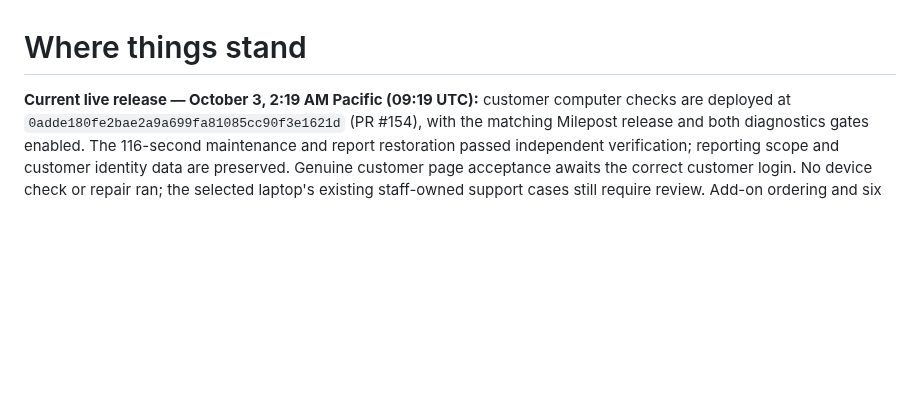
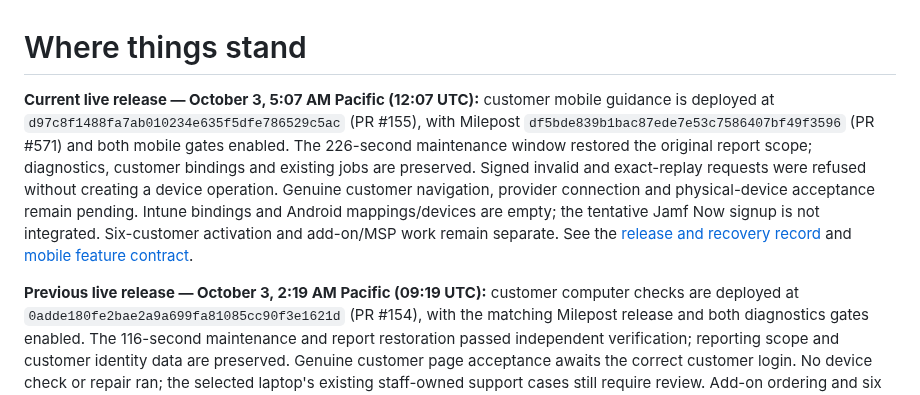
Before and after one commit to Seckcey/8_west_helpdesk, a Markdown page: docs/where-things-stand.md, the part around the change. Drawn GitHub-style; blank space fills up the shorter version.

Commit message:
docs: update live mobile release checkpoint

```diff
--- a/docs/where-things-stand.md
+++ b/docs/where-things-stand.md
@@ -1,6 +1,18 @@
 # Where things stand
 
-**Current live release — October 3, 2:19 AM Pacific (09:19 UTC):** customer computer checks are
+**Current live release — October 3, 5:07 AM Pacific (12:07 UTC):** customer mobile
+guidance is deployed at `d97c8f1488fa7ab010234e635f5dfe786529c5ac` (PR #155), with
+Milepost `df5bde839b1bac87ede7e53c7586407bf49f3596` (PR #571) and both mobile gates
+enabled. The 226-second maintenance window restored the original report scope;
+diagnostics, customer bindings and existing jobs are preserved. Signed invalid
+and exact-replay requests were refused without creating a device operation.
+Genuine customer navigation, provider connection and physical-device acceptance
+remain pending. Intune bindings and Android mappings/devices are empty; the
+tentative Jamf Now signup is not integrated. Six-customer activation and add-on/MSP
+work remain separate. See the [release and recovery record](customer-mobile-release-2026-10-03.md)
+and [mobile feature contract](customer-mobile-management.md).
+
+**Previous live release — October 3, 2:19 AM Pacific (09:19 UTC):** customer computer checks are
 deployed at `0adde180fe2bae2a9a699fa81085cc90f3e1621d` (PR #154), with the matching
 Milepost release and both diagnostics gates enabled. The 116-second maintenance
 and report restoration passed independent verification; reporting scope and
```
